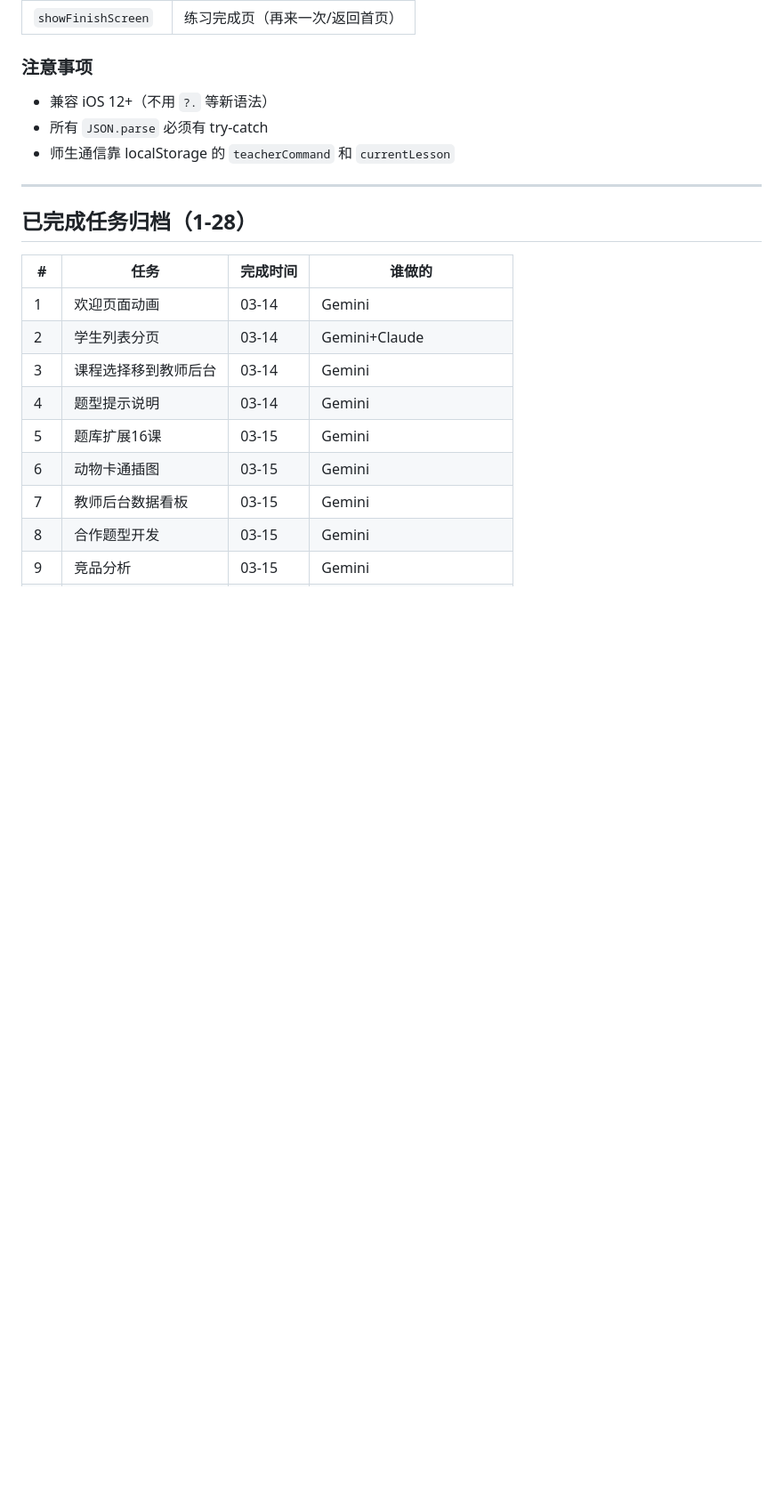
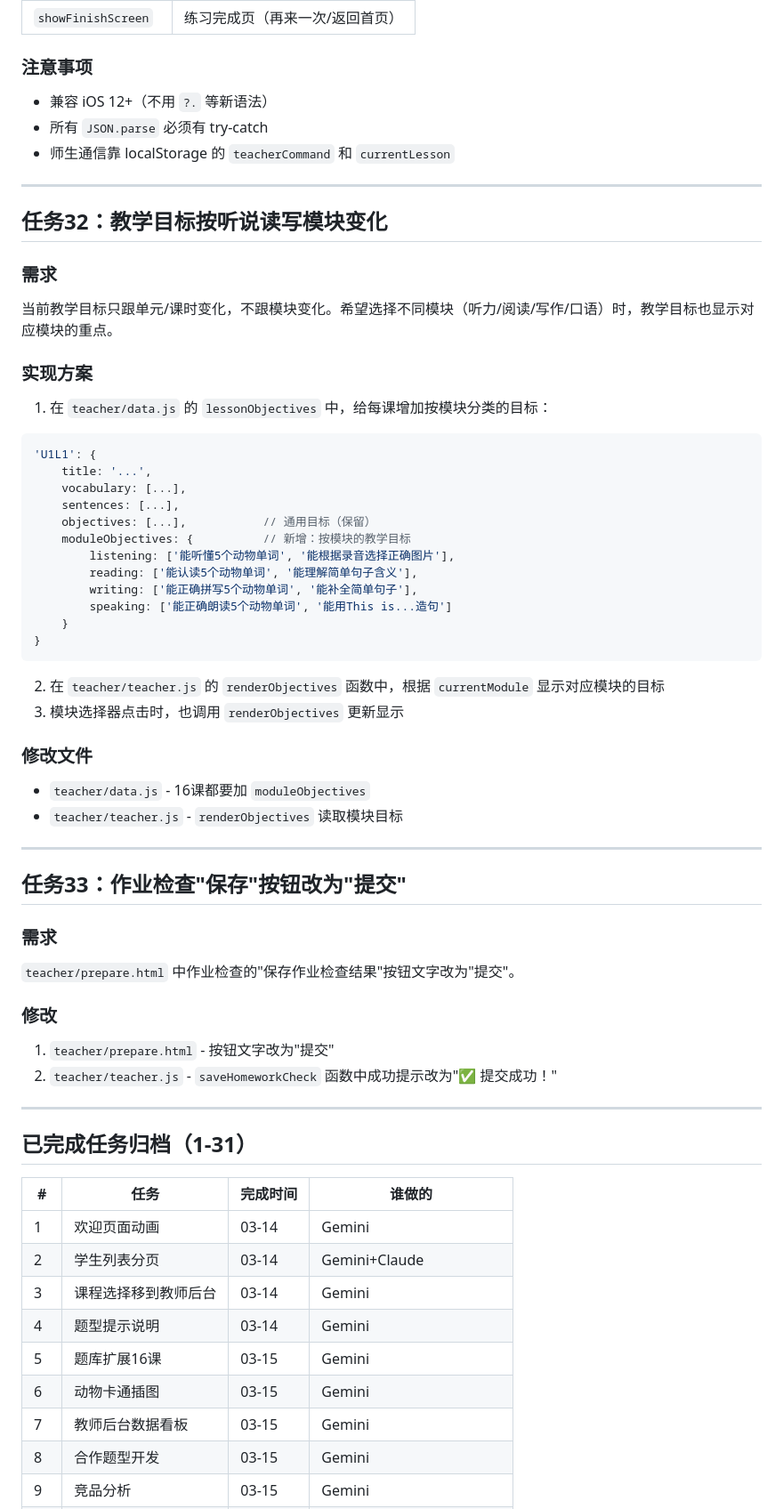
Before and after one commit to youjuanshen/Merry-english-app, a Markdown page: GEMINI.md, the part around one of its changes. Shown at 89% size. Drawn GitHub-style; blank space fills up the shorter version.

Commit message:
docs: 添加任务32-33（教学目标按模块变化+提交按钮）

````diff
--- a/GEMINI.md
+++ b/GEMINI.md
@@ -145,7 +148,49 @@ done
 
 ---
 
-## 已完成任务归档（1-28）
+## 任务32：教学目标按听说读写模块变化
+
+### 需求
+当前教学目标只跟单元/课时变化，不跟模块变化。希望选择不同模块（听力/阅读/写作/口语）时，教学目标也显示对应模块的重点。
+
+### 实现方案
+1. 在 `teacher/data.js` 的 `lessonObjectives` 中，给每课增加按模块分类的目标：
+```javascript
+'U1L1': {
+    title: '...',
+    vocabulary: [...],
+    sentences: [...],
+    objectives: [...],           // 通用目标（保留）
+    moduleObjectives: {          // 新增：按模块的教学目标
+        listening: ['能听懂5个动物单词', '能根据录音选择正确图片'],
+        reading: ['能认读5个动物单词', '能理解简单句子含义'],
+        writing: ['能正确拼写5个动物单词', '能补全简单句子'],
+        speaking: ['能正确朗读5个动物单词', '能用This is...造句']
+    }
+}
+```
+
+2. 在 `teacher/teacher.js` 的 `renderObjectives` 函数中，根据 `currentModule` 显示对应模块的目标
+3. 模块选择器点击时，也调用 `renderObjectives` 更新显示
+
+### 修改文件
+- `teacher/data.js` - 16课都要加 `moduleObjectives`
+- `teacher/teacher.js` - `renderObjectives` 读取模块目标
+
+---
+
+## 任务33：作业检查"保存"按钮改为"提交"
+
+### 需求
+`teacher/prepare.html` 中作业检查的"保存作业检查结果"按钮文字改为"提交"。
+
+### 修改
+1. `teacher/prepare.html` - 按钮文字改为"提交"
+2. `teacher/teacher.js` - `saveHomeworkCheck` 函数中成功提示改为"✅ 提交成功！"
+
+---
+
+## 已完成任务归档（1-31）
 
 | # | 任务 | 完成时间 | 谁做的 |
 |---|------|----------|--------|
````
Also changed, not shown: other parts of GEMINI.md (+8 -5 lines).
